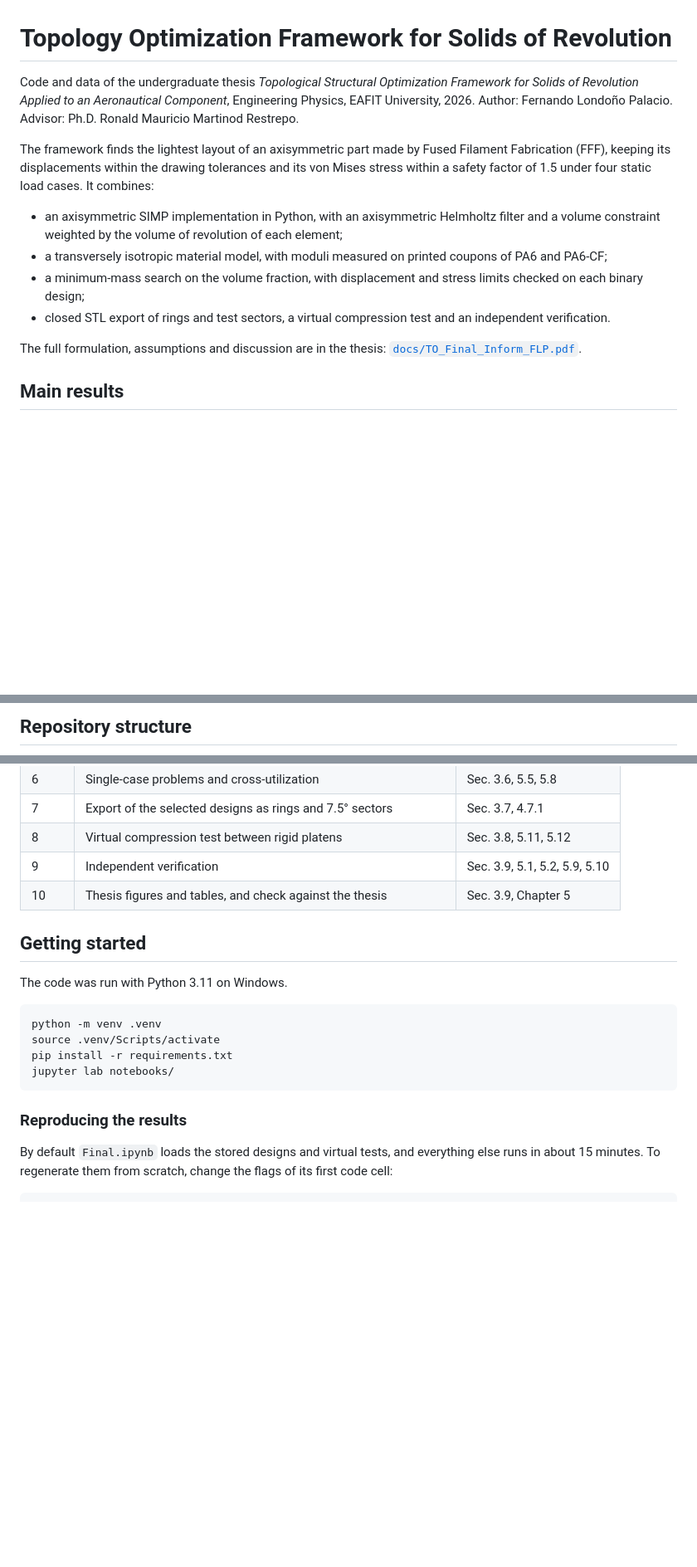
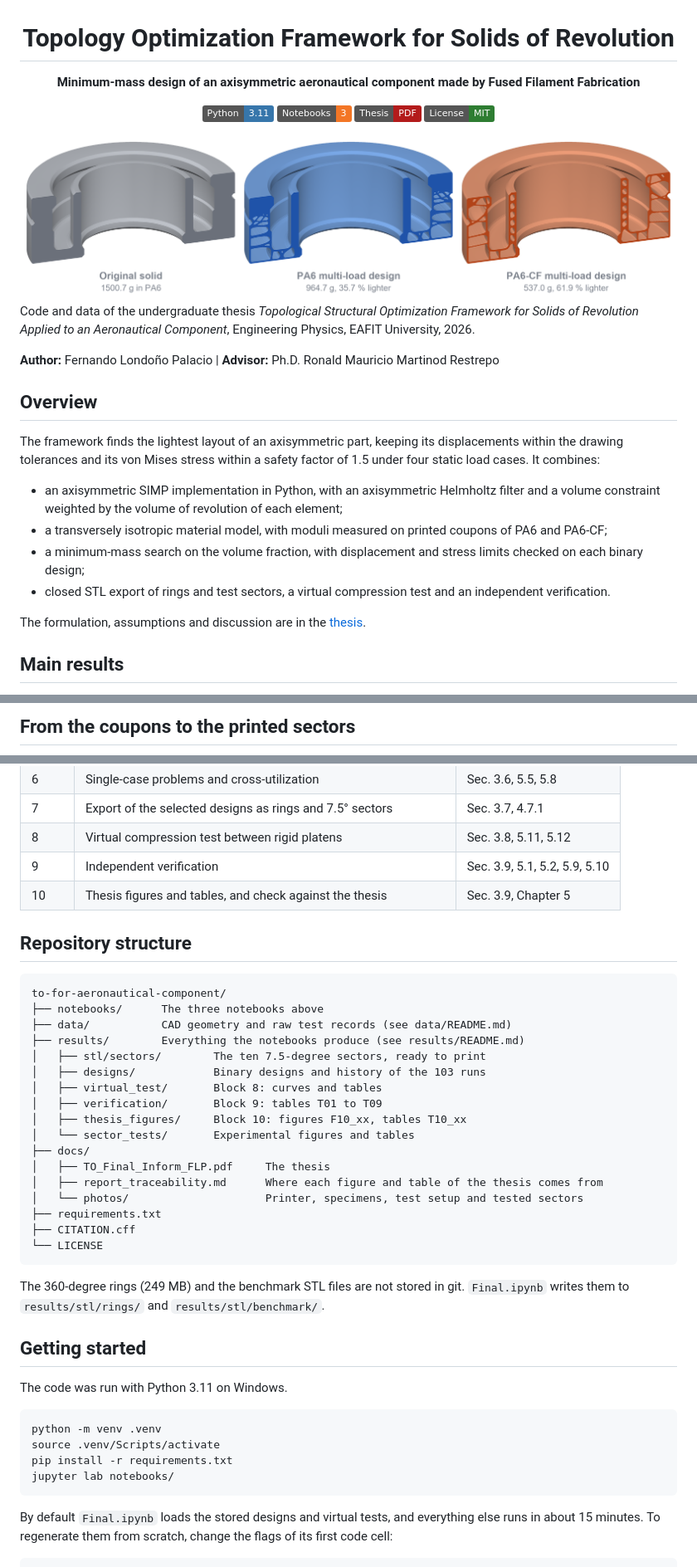
Before and after one commit to Progyt08/to-for-aeronautical-component, a Markdown page: README.md, 3 parts joined by grey strips. Shown at 83% size. Drawn GitHub-style; pictures changed too: docs/images/banner.png (added); badges without logos; blank space fills up the shorter version.

````diff
--- a/README.md
+++ b/README.md
@@ -1,15 +3,30 @@
 # Topology Optimization Framework for Solids of Revolution
 
-Code and data of the undergraduate thesis *Topological Structural Optimization Framework for Solids of Revolution Applied to an Aeronautical Component*, Engineering Physics, EAFIT University, 2026. Author: Fernando Londoño Palacio. Advisor: Ph.D. Ronald Mauricio Martinod Restrepo.
+**Minimum-mass design of an axisymmetric aeronautical component made by Fused Filament Fabrication**
 
-The framework finds the lightest layout of an axisymmetric part made by Fused Filament Fabrication (FFF), keeping its displacements within the drawing tolerances and its von Mises stress within a safety factor of 1.5 under four static load cases. It combines:
+[![Python 3.11](https://img.shields.io/badge/Python-3.11-3776AB?logo=python&logoColor=white)](requirements.txt)
+[![Jupyter notebooks](https://img.shields.io/badge/Notebooks-3-F37626?logo=jupyter&logoColor=white)](#the-notebooks)
+[![Thesis PDF](https://img.shields.io/badge/Thesis-PDF-B31B1B)](docs/TO_Final_Inform_FLP.pdf)
+[![MIT License](https://img.shields.io/badge/License-MIT-2E7D32)](LICENSE)
+
+<img src="docs/images/banner.png" alt="Half-section views of the original solid and of the PA6 and PA6-CF multi-load designs, showing their internal topology" width="100%">
+
+</div>
+
+Code and data of the undergraduate thesis *Topological Structural Optimization Framework for Solids of Revolution Applied to an Aeronautical Component*, Engineering Physics, EAFIT University, 2026.
+
+**Author:** Fernando Londoño Palacio | **Advisor:** Ph.D. Ronald Mauricio Martinod Restrepo
+
+## Overview
+
+The framework finds the lightest layout of an axisymmetric part, keeping its displacements within the drawing tolerances and its von Mises stress within a safety factor of 1.5 under four static load cases. It combines:
 
 - an axisymmetric SIMP implementation in Python, with an axisymmetric Helmholtz filter and a volume constraint weighted by the volume of revolution of each element;
 - a transversely isotropic material model, with moduli measured on printed coupons of PA6 and PA6-CF;
 - a minimum-mass search on the volume fraction, with displacement and stress limits checked on each binary design;
 - closed STL export of rings and test sectors, a virtual compression test and an independent verification.
 
-The full formulation, assumptions and discussion are in the thesis: [`docs/TO_Final_Inform_FLP.pdf`](docs/TO_Final_Inform_FLP.pdf).
+The formulation, assumptions and discussion are in the [thesis](docs/TO_Final_Inform_FLP.pdf).
 
 ## Main results
 
@@ -30,3 +47,3 @@ Nine full-scale 7.5° sectors were tested in compression. For PA6, the tests pre
 
-## Repository structure
+## From the coupons to the printed sectors
 
@@ -87,6 +103,30 @@ The blocks of `Final.ipynb` share their state in memory and must run in order:
 | 9 | Independent verification | Sec. 3.9, 5.1, 5.2, 5.9, 5.10 |
 | 10 | Thesis figures and tables, and check against the thesis | Sec. 3.9, Chapter 5 |
 
+## Repository structure
+
+```text
+to-for-aeronautical-component/
+├── notebooks/      The three notebooks above
+├── data/           CAD geometry and raw test records (see data/README.md)
+├── results/        Everything the notebooks produce (see results/README.md)
+│   ├── stl/sectors/        The ten 7.5-degree sectors, ready to print
+│   ├── designs/            Binary designs and history of the 103 runs
+│   ├── virtual_test/       Block 8: curves and tables
+│   ├── verification/       Block 9: tables T01 to T09
+│   ├── thesis_figures/     Block 10: figures F10_xx, tables T10_xx
+│   └── sector_tests/       Experimental figures and tables
+├── docs/
+│   ├── TO_Final_Inform_FLP.pdf     The thesis
+│   ├── report_traceability.md      Where each figure and table of the thesis comes from
+│   └── photos/                     Printer, specimens, test setup and tested sectors
+├── requirements.txt
+├── CITATION.cff
+└── LICENSE
+```
+
+The 360-degree rings (249 MB) and the benchmark STL files are not stored in git. `Final.ipynb` writes them to `results/stl/rings/` and `results/stl/benchmark/`.
+
 ## Getting started
 
 The code was run with Python 3.11 on Windows.
@@ -97,8 +137,6 @@ source .venv/Scripts/activate
 pip install -r requirements.txt
 jupyter lab notebooks/
 ```
-
-### Reproducing the results
 
 By default `Final.ipynb` loads the stored designs and virtual tests, and everything else runs in about 15 minutes. To regenerate them from scratch, change the flags of its first code cell:
 
````
Also changed, not shown: other parts of README.md (+55 -59 lines), data/README.md (added, +36 -0 lines), results/README.md (added, +22 -0 lines), 2 other files.
